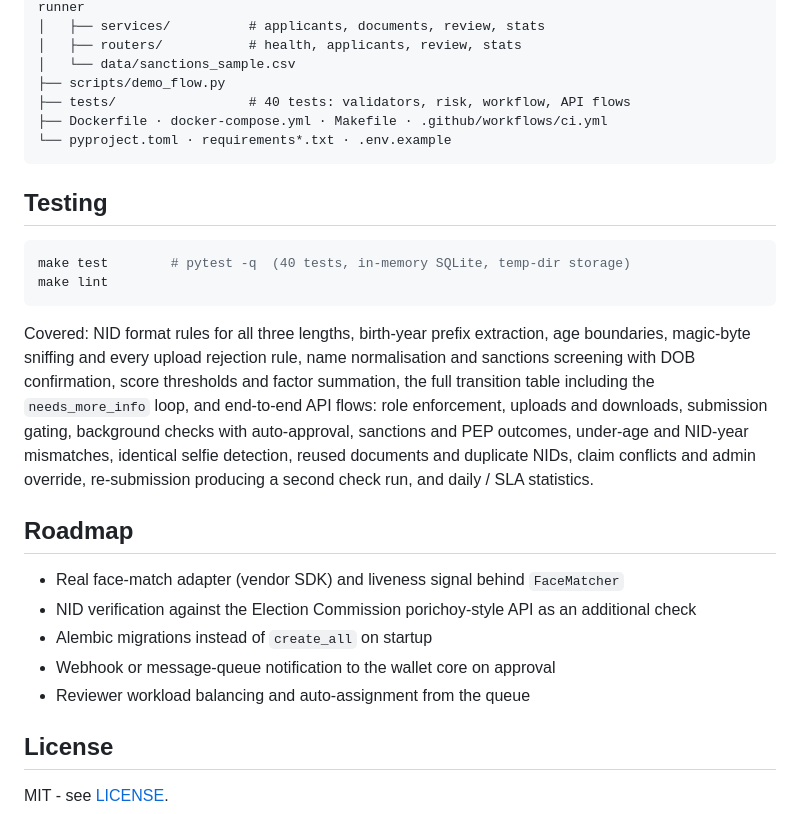
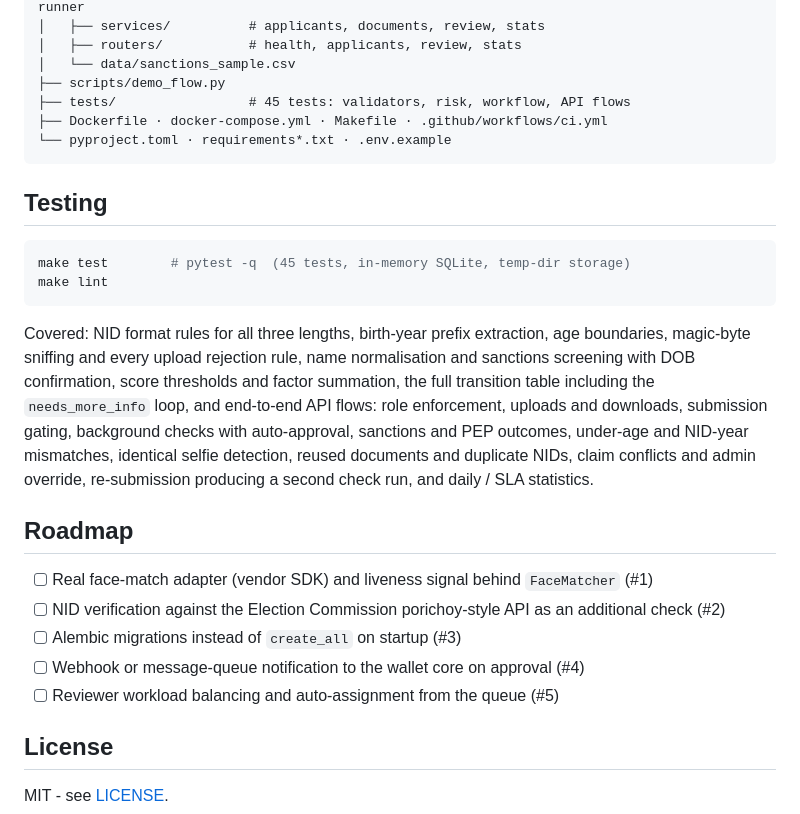
Before and after one commit to AkibUllah/kyc-onboarding-api, a Markdown page: README.md, the part around one of its changes. Rendered like a GitHub page.

````diff
--- a/README.md
+++ b/README.md
@@ -165,7 +177,7 @@ kyc-onboarding-api/
 │   ├── routers/           # health, applicants, review, stats
 │   └── data/sanctions_sample.csv
 ├── scripts/demo_flow.py
-├── tests/                 # 40 tests: validators, risk, workflow, API flows
+├── tests/                 # 45 tests: validators, risk, workflow, API flows
 ├── Dockerfile · docker-compose.yml · Makefile · .github/workflows/ci.yml
 └── pyproject.toml · requirements*.txt · .env.example
 ```
@@ -173,7 +185,7 @@ kyc-onboarding-api/
 ## Testing
 
 ```bash
-make test        # pytest -q  (40 tests, in-memory SQLite, temp-dir storage)
+make test        # pytest -q  (45 tests, in-memory SQLite, temp-dir storage)
 make lint
 ```
 
@@ -181,11 +193,11 @@ Covered: NID format rules for all three lengths, birth-year prefix extraction, a
 
 ## Roadmap
 
-- Real face-match adapter (vendor SDK) and liveness signal behind `FaceMatcher`
-- NID verification against the Election Commission porichoy-style API as an additional check
-- Alembic migrations instead of `create_all` on startup
-- Webhook or message-queue notification to the wallet core on approval
-- Reviewer workload balancing and auto-assignment from the queue
+- [ ] Real face-match adapter (vendor SDK) and liveness signal behind `FaceMatcher` (#1)
+- [ ] NID verification against the Election Commission porichoy-style API as an additional check (#2)
+- [ ] Alembic migrations instead of `create_all` on startup (#3)
+- [ ] Webhook or message-queue notification to the wallet core on approval (#4)
+- [ ] Reviewer workload balancing and auto-assignment from the queue (#5)
 
 ## License
 
````
Also changed, not shown: other parts of README.md (+12 -0 lines), CHANGELOG.md (added, +45 -0 lines), docs/images/api-reference.png (added), docs/images/terminal-demo.png (added), 4 other files.
